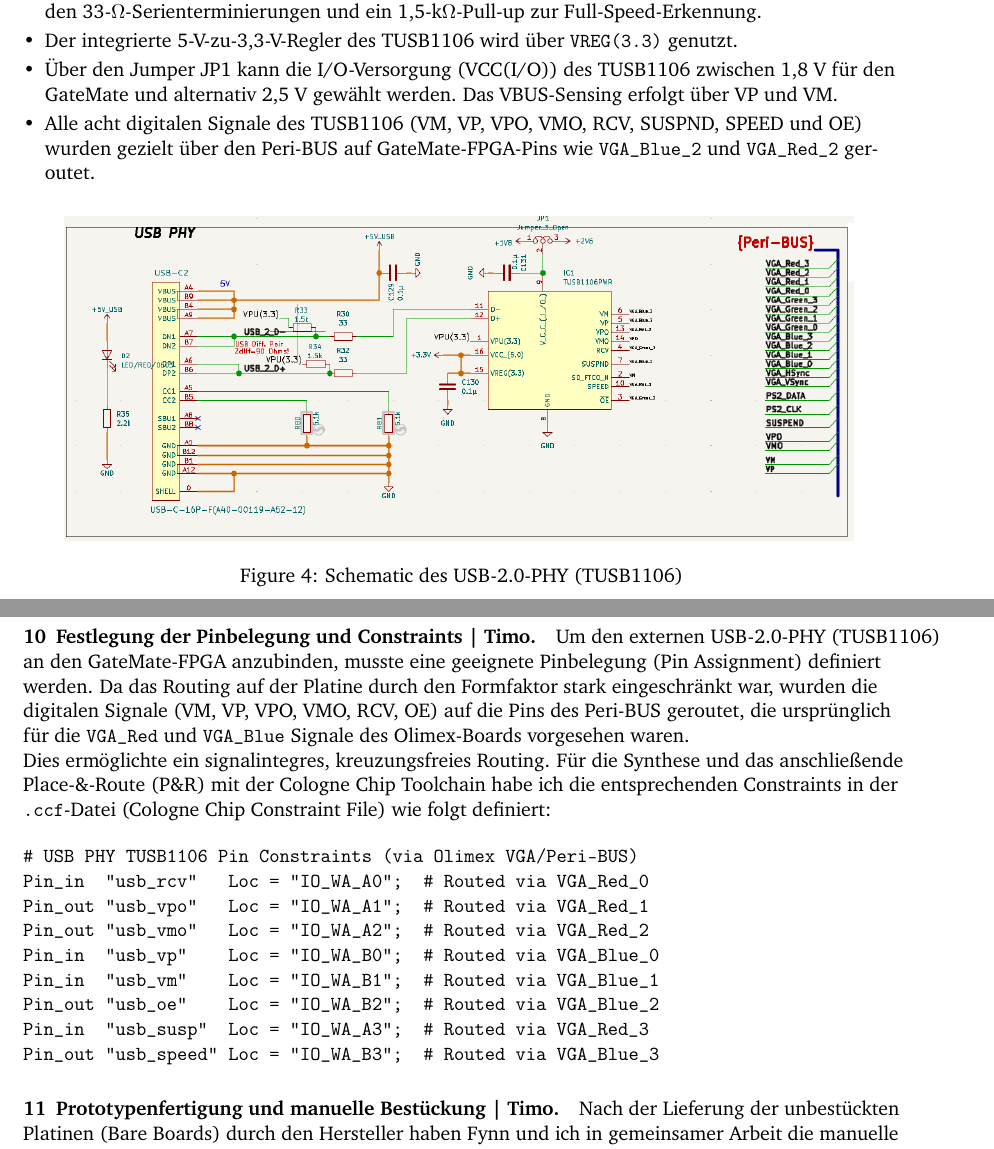
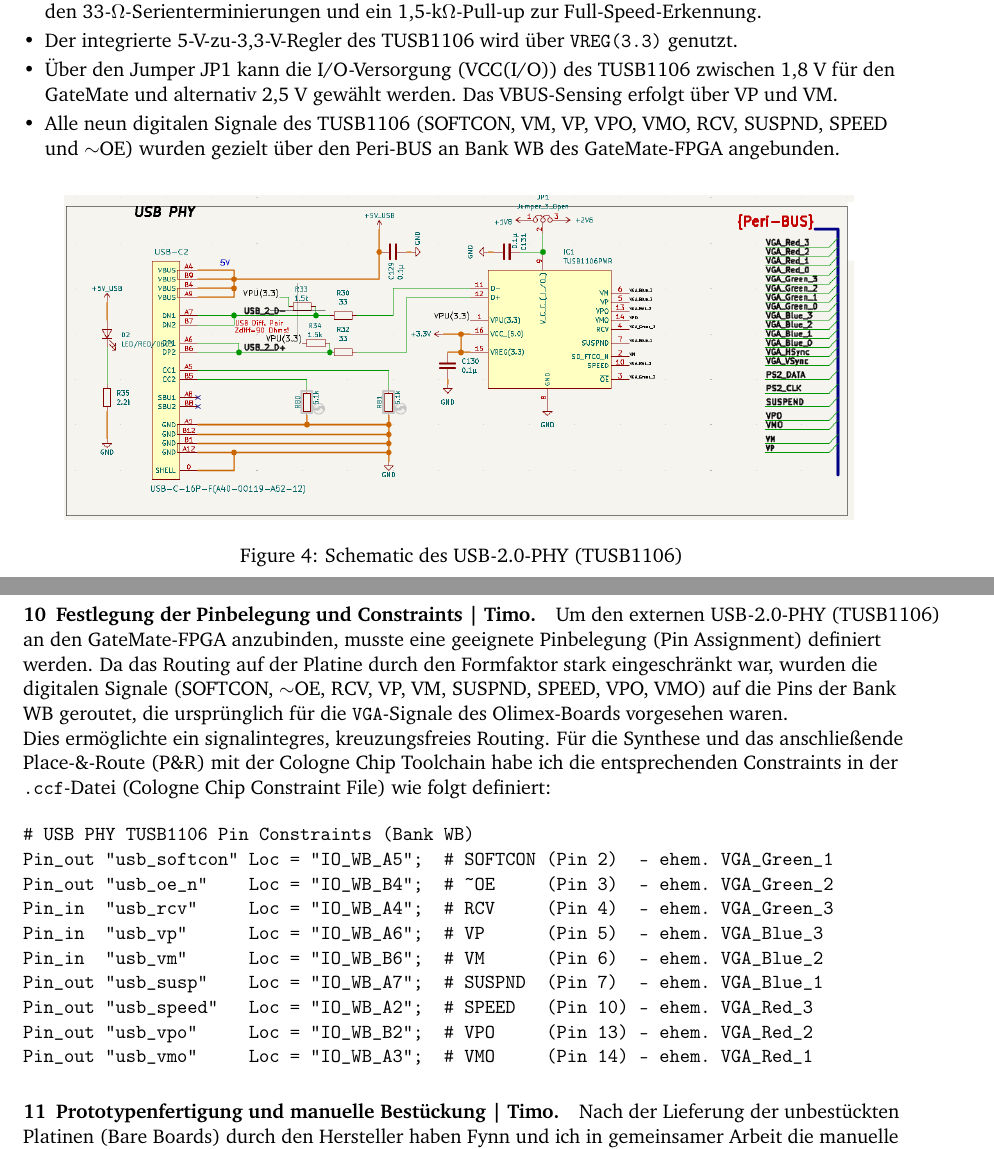
Before and after one commit to Flynsky/MillerProject, a LaTeX document (doc/reports/report_fynn.tex): two parts of pages 7 and 21 of 33, joined at a grey line, cut so that both start at the same text. Compiled offline with pdfLaTeX.

Commit message:
USB Phy Pin Bennenung korrigiert

```diff
--- a/doc/reports/report_fynn.tex
+++ b/doc/reports/report_fynn.tex
@@ -265,7 +265,7 @@ Eine direkte Verbindung der VBUS-Pins beider USB-C-Ports hätte die jeweiligen 5
 	\item Das USB-2.0-Differential-Pair ist für eine differentielle Impedanz von 90~$\Omega$ ausgelegt. Ergänzt wurden 33-$\Omega$-Serienterminierungen und ein 1,5-k$\Omega$-Pull-up zur Full-Speed-Erkennung.
 	\item Der integrierte 5-V-zu-3,3-V-Regler des TUSB1106 wird über \texttt{VREG(3.3)} genutzt.
 	\item Über den Jumper JP1 kann die I/O-Versorgung (VCC(I/O)) des TUSB1106 zwischen 1,8~V für den GateMate und alternativ 2,5~V gewählt werden. Das VBUS-Sensing erfolgt über VP und VM.
-	\item Alle acht digitalen Signale des TUSB1106 (VM, VP, VPO, VMO, RCV, SUSPND, SPEED und OE) wurden gezielt über den Peri-BUS auf GateMate-FPGA-Pins wie \texttt{VGA\_Blue\_2} und \texttt{VGA\_Red\_2} geroutet.
+	\item Alle neun digitalen Signale des TUSB1106 (SOFTCON, VM, VP, VPO, VMO, RCV, SUSPND, SPEED und $\sim$OE) wurden gezielt über den Peri-BUS an Bank WB des GateMate-FPGA angebunden.
 \end{itemize}
 
 \begin{figure}[H]
@@ -833,20 +833,21 @@ Die finale BOM wurde für die Bestückung von drei Prototypen-Platinen kalkulier
 
 \section{Festlegung der Pinbelegung und Constraints | Timo}
 
-Um den externen USB-2.0-PHY (TUSB1106) an den GateMate-FPGA anzubinden, musste eine geeignete Pinbelegung (Pin Assignment) definiert werden. Da das Routing auf der Platine durch den Formfaktor stark eingeschränkt war, wurden die digitalen Signale (VM, VP, VPO, VMO, RCV, OE) auf die Pins des Peri-BUS geroutet, die ursprünglich für die \texttt{VGA\_Red} und \texttt{VGA\_Blue} Signale des Olimex-Boards vorgesehen waren.
+Um den externen USB-2.0-PHY (TUSB1106) an den GateMate-FPGA anzubinden, musste eine geeignete Pinbelegung (Pin Assignment) definiert werden. Da das Routing auf der Platine durch den Formfaktor stark eingeschränkt war, wurden die digitalen Signale (SOFTCON, $\sim$OE, RCV, VP, VM, SUSPND, SPEED, VPO, VMO) auf die Pins der Bank WB geroutet, die ursprünglich für die \texttt{VGA}-Signale des Olimex-Boards vorgesehen waren.
 
 Dies ermöglichte ein signalintegres, kreuzungsfreies Routing. Für die Synthese und das anschließende Place-\&-Route (P\&R) mit der Cologne Chip Toolchain habe ich die entsprechenden Constraints in der \texttt{.ccf}-Datei (Cologne Chip Constraint File) wie folgt definiert:
 
 \begin{verbatim}
-# USB PHY TUSB1106 Pin Constraints (via Olimex VGA/Peri-BUS)
-Pin_in  "usb_rcv"   Loc = "IO_WA_A0";  # Routed via VGA_Red_0
-Pin_out "usb_vpo"   Loc = "IO_WA_A1";  # Routed via VGA_Red_1
-Pin_out "usb_vmo"   Loc = "IO_WA_A2";  # Routed via VGA_Red_2
-Pin_in  "usb_vp"    Loc = "IO_WA_B0";  # Routed via VGA_Blue_0
-Pin_in  "usb_vm"    Loc = "IO_WA_B1";  # Routed via VGA_Blue_1
-Pin_out "usb_oe"    Loc = "IO_WA_B2";  # Routed via VGA_Blue_2
-Pin_in  "usb_susp"  Loc = "IO_WA_A3";  # Routed via VGA_Red_3
-Pin_out "usb_speed" Loc = "IO_WA_B3";  # Routed via VGA_Blue_3
+# USB PHY TUSB1106 Pin Constraints (Bank WB)
+Pin_out "usb_softcon" Loc = "IO_WB_A5";  # SOFTCON (Pin 2)  - ehem. VGA_Green_1
+Pin_out "usb_oe_n"    Loc = "IO_WB_B4";  # ~OE     (Pin 3)  - ehem. VGA_Green_2
+Pin_in  "usb_rcv"     Loc = "IO_WB_A4";  # RCV     (Pin 4)  - ehem. VGA_Green_3
+Pin_in  "usb_vp"      Loc = "IO_WB_A6";  # VP      (Pin 5)  - ehem. VGA_Blue_3
+Pin_in  "usb_vm"      Loc = "IO_WB_B6";  # VM      (Pin 6)  - ehem. VGA_Blue_2
+Pin_out "usb_susp"    Loc = "IO_WB_A7";  # SUSPND  (Pin 7)  - ehem. VGA_Blue_1
+Pin_out "usb_speed"   Loc = "IO_WB_A2";  # SPEED   (Pin 10) - ehem. VGA_Red_3
+Pin_out "usb_vpo"     Loc = "IO_WB_B2";  # VPO     (Pin 13) - ehem. VGA_Red_2
+Pin_out "usb_vmo"     Loc = "IO_WB_A3";  # VMO     (Pin 14) - ehem. VGA_Red_1
 \end{verbatim}
 
 \section{Prototypenfertigung und manuelle Bestückung | Timo}
```
Also changed, not shown: 3 other files.
